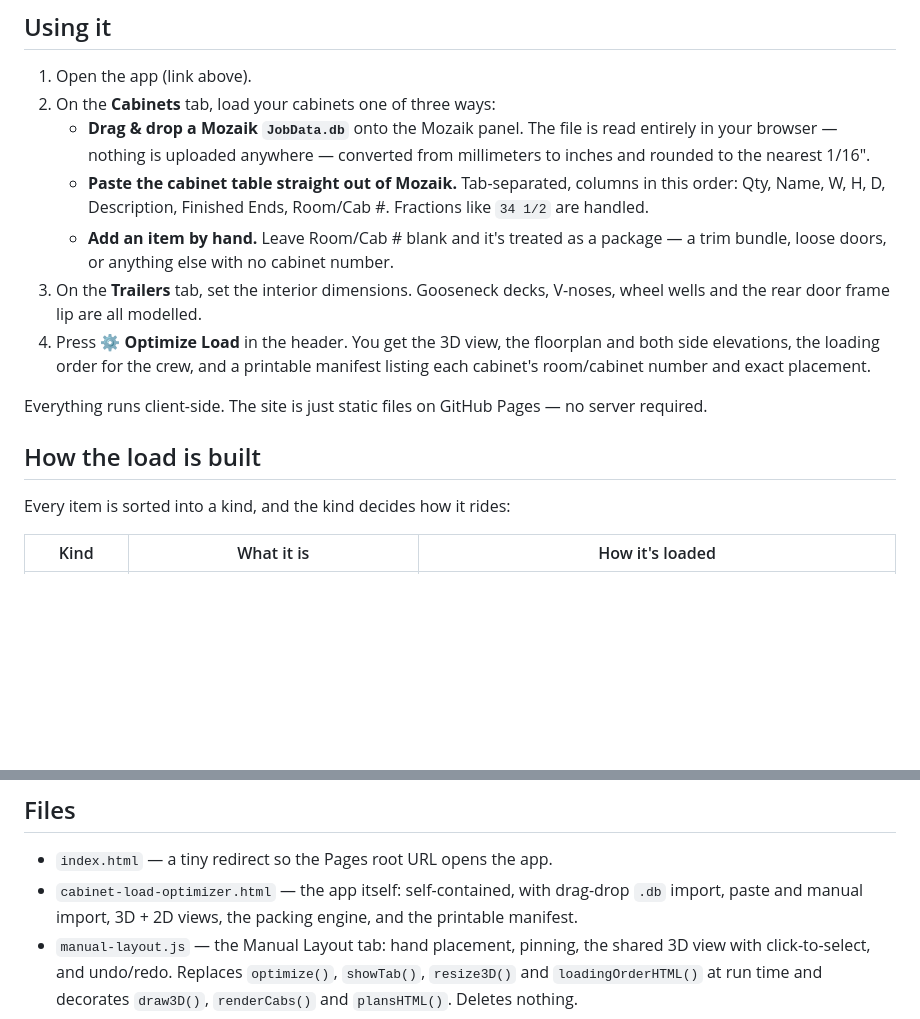
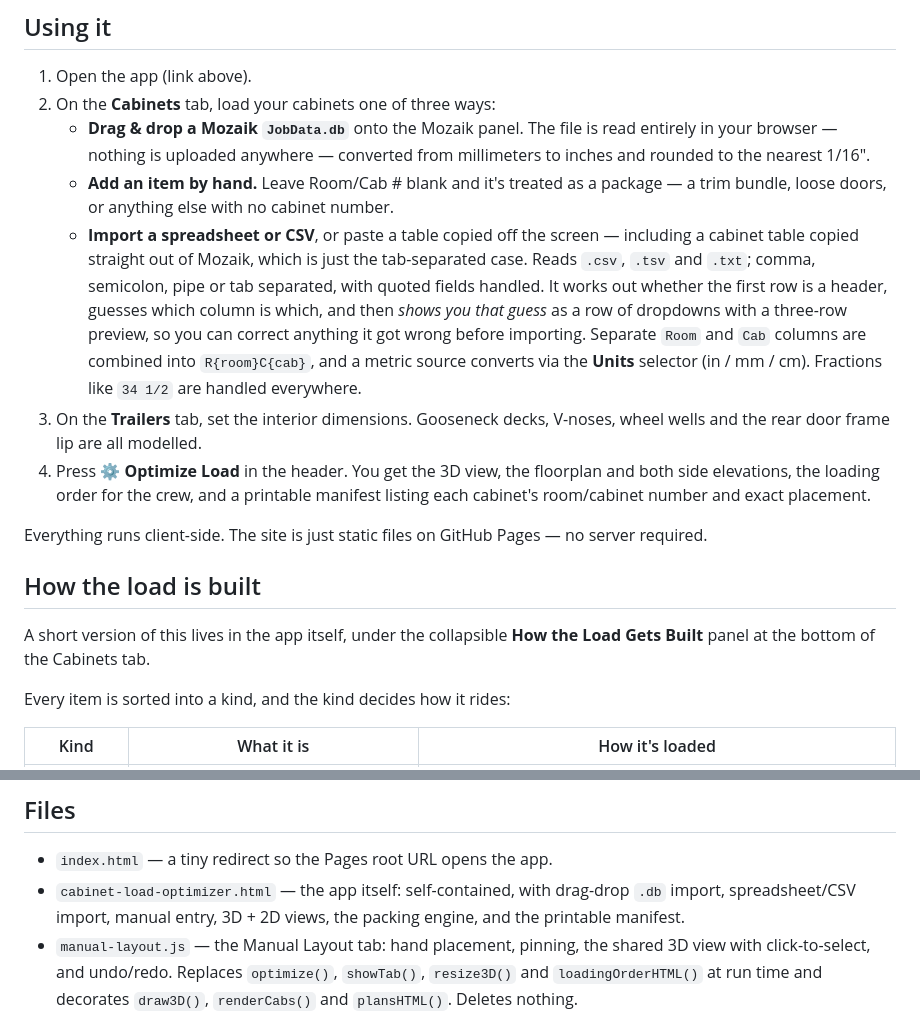
Before and after one commit to JesseRaber/cabinet-load-optimizer, a Markdown page: README.md, 2 parts joined by grey strips. GitHub-like rendering; blank space fills up the shorter version.

Commit message:
Document the spreadsheet/CSV import that replaced the Mozaik paste box
The paste box read fixed column positions, so anything not in Mozaik's exact
order imported silently wrong. It is now one case of a general reader: it sniffs
the delimiter, detects a header row, guesses the column mapping and shows that
guess as editable dropdowns with a preview before anything is committed. Records
the formats accepted, the Room + Cab combining, and the in/mm/cm units selector.

Reorders the three import methods to match the page, since manual entry now sits
directly under the JobData.db panel and the spreadsheet import moved to the
bottom. Also notes that the in-app summary of the load rules is now a
collapsible panel rather than a card at the top of the tab.

```diff
--- a/README.md
+++ b/README.md
@@ -9,14 +9,16 @@ A browser-based 3D load optimizer for custom cabinet jobs. Load a job, pick a tr
 1. Open the app (link above).
 2. On the **Cabinets** tab, load your cabinets one of three ways:
    - **Drag & drop a Mozaik `JobData.db`** onto the Mozaik panel. The file is read entirely in your browser — nothing is uploaded anywhere — converted from millimeters to inches and rounded to the nearest 1/16".
-   - **Paste the cabinet table straight out of Mozaik.** Tab-separated, columns in this order: Qty, Name, W, H, D, Description, Finished Ends, Room/Cab #. Fractions like `34 1/2` are handled.
    - **Add an item by hand.** Leave Room/Cab # blank and it's treated as a package — a trim bundle, loose doors, or anything else with no cabinet number.
+   - **Import a spreadsheet or CSV**, or paste a table copied off the screen — including a cabinet table copied straight out of Mozaik, which is just the tab-separated case. Reads `.csv`, `.tsv` and `.txt`; comma, semicolon, pipe or tab separated, with quoted fields handled. It works out whether the first row is a header, guesses which column is which, and then *shows you that guess* as a row of dropdowns with a three-row preview, so you can correct anything it got wrong before importing. Separate `Room` and `Cab` columns are combined into `R{room}C{cab}`, and a metric source converts via the **Units** selector (in / mm / cm). Fractions like `34 1/2` are handled everywhere.
 3. On the **Trailers** tab, set the interior dimensions. Gooseneck decks, V-noses, wheel wells and the rear door frame lip are all modelled.
 4. Press **⚙ Optimize Load** in the header. You get the 3D view, the floorplan and both side elevations, the loading order for the crew, and a printable manifest listing each cabinet's room/cabinet number and exact placement.
 
 Everything runs client-side. The site is just static files on GitHub Pages — no server required.
 
 ## How the load is built
+
+A short version of this lives in the app itself, under the collapsible **How the Load Gets Built** panel at the bottom of the Cabinets tab.
 
 Every item is sorted into a kind, and the kind decides how it rides:
 
@@ -85,7 +87,7 @@ The log lives in `localStorage` on that one device — the last 25 optimize runs
 ## Files
 
 - `index.html` — a tiny redirect so the Pages root URL opens the app.
-- `cabinet-load-optimizer.html` — the app itself: self-contained, with drag-drop `.db` import, paste and manual import, 3D + 2D views, the packing engine, and the printable manifest.
+- `cabinet-load-optimizer.html` — the app itself: self-contained, with drag-drop `.db` import, spreadsheet/CSV import, manual entry, 3D + 2D views, the packing engine, and the printable manifest.
 - `manual-layout.js` — the Manual Layout tab: hand placement, pinning, the shared 3D view with click-to-select, and undo/redo. Replaces `optimize()`, `showTab()`, `resize3D()` and `loadingOrderHTML()` at run time and decorates `draw3D()`, `renderCabs()` and `plansHTML()`. Deletes nothing.
 - `load-learning.js` — the Tuning tab. Listens for the `clo:optimize` and `clo:edit` events that `manual-layout.js` announces on the document, and turns them into reviewable suggestions.
 
```
